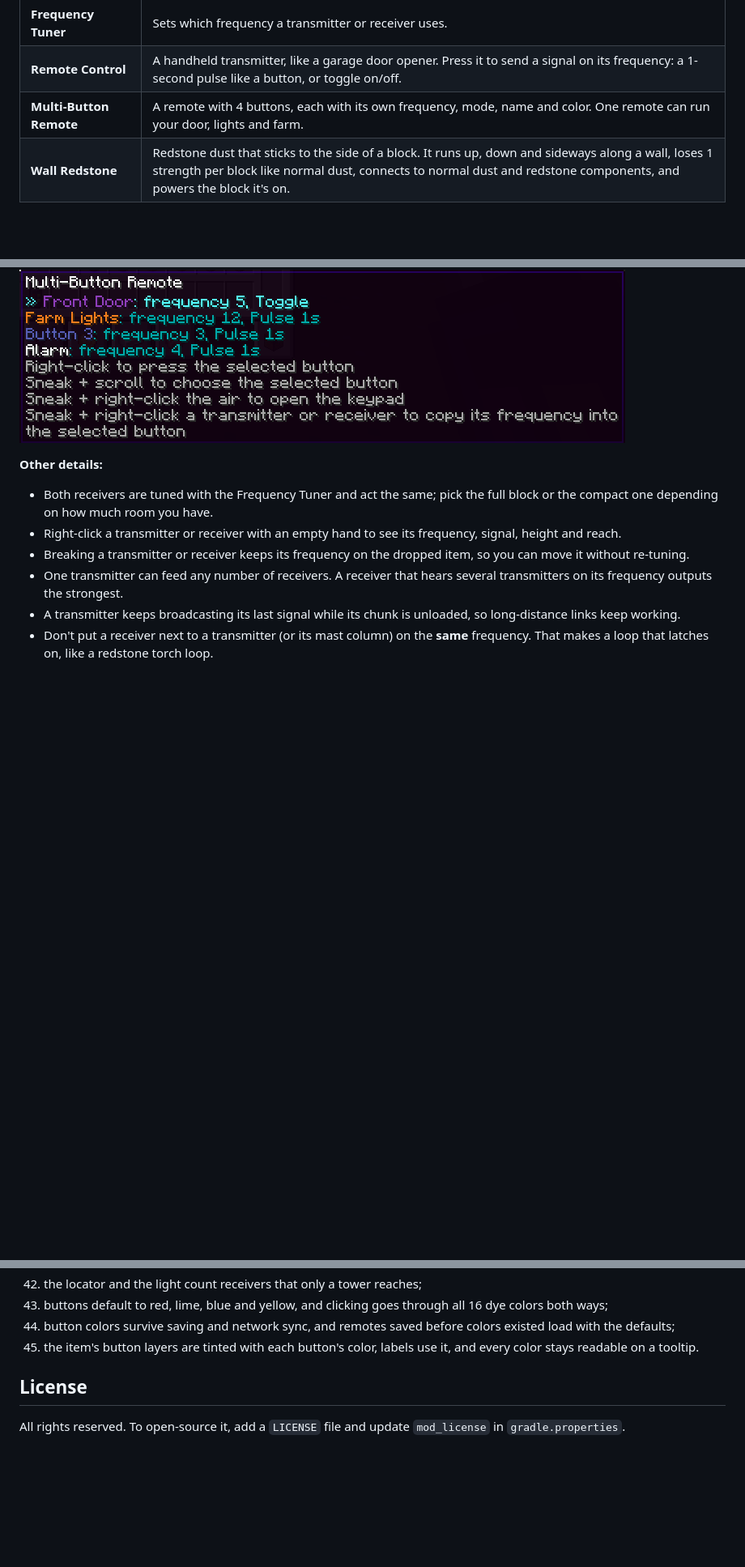
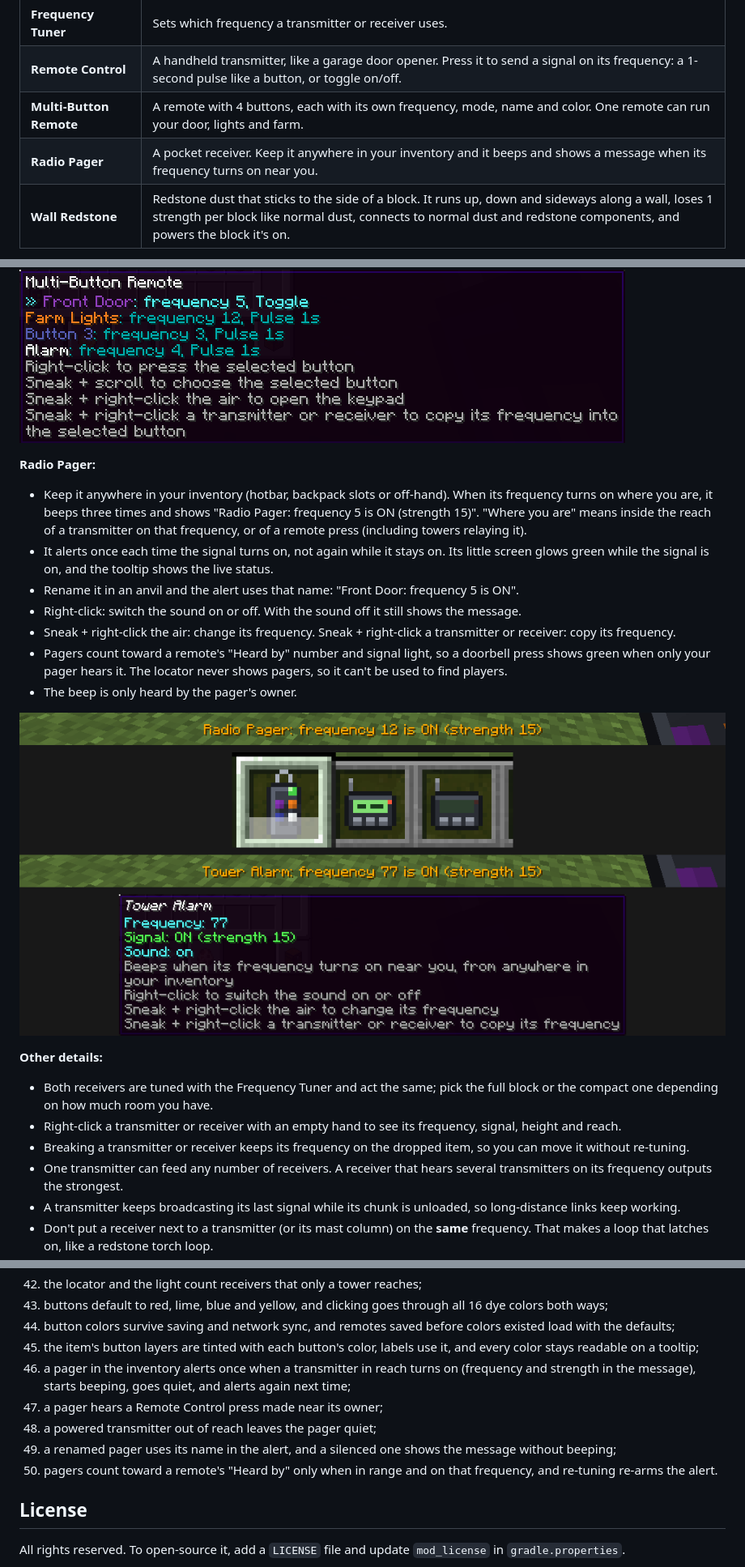
Before and after one commit to Reiko45/Reiko-s-Redstone-Signal-Tower, a Markdown page: README.md, 3 parts joined by grey strips. Shown at 81% size. Rendered like a GitHub page; pictures changed too: docs/images/pager.png (added); blank space fills up the shorter version.

```diff
--- a/README.md
+++ b/README.md
@@ -15,6 +15,7 @@ A Minecraft **1.21.1 NeoForge** mod that adds radio towers for redstone. Put a t
 | **Frequency Tuner** | Sets which frequency a transmitter or receiver uses. |
 | **Remote Control** | A handheld transmitter, like a garage door opener. Press it to send a signal on its frequency: a 1-second pulse like a button, or toggle on/off. |
 | **Multi-Button Remote** | A remote with 4 buttons, each with its own frequency, mode, name and color. One remote can run your door, lights and farm. |
+| **Radio Pager** | A pocket receiver. Keep it anywhere in your inventory and it beeps and shows a message when its frequency turns on near you. |
 | **Wall Redstone** | Redstone dust that sticks to the side of a block. It runs up, down and sideways along a wall, loses 1 strength per block like normal dust, connects to normal dust and redstone components, and powers the block it's on. |
 
 ![Compact Radio Receivers on a ceiling, on top of a block, on both sides of a block, and on a wall powering a lamp behind it](docs/images/compact-receivers.png)
@@ -72,6 +73,17 @@ A Minecraft **1.21.1 NeoForge** mod that adds radio towers for redstone. Put a t
 
 ![The Multi-Button Remote's tooltip, with each named button in its color](docs/images/multi-remote-tooltip.png)
 
+**Radio Pager:**
+- Keep it anywhere in your inventory (hotbar, backpack slots or off-hand). When its frequency turns on where you are, it beeps three times and shows "Radio Pager: frequency 5 is ON (strength 15)". "Where you are" means inside the reach of a transmitter on that frequency, or of a remote press (including towers relaying it).
+- It alerts once each time the signal turns on, not again while it stays on. Its little screen glows green while the signal is on, and the tooltip shows the live status.
+- Rename it in an anvil and the alert uses that name: "Front Door: frequency 5 is ON".
+- Right-click: switch the sound on or off. With the sound off it still shows the message.
+- Sneak + right-click the air: change its frequency. Sneak + right-click a transmitter or receiver: copy its frequency.
+- Pagers count toward a remote's "Heard by" number and signal light, so a doorbell press shows green when only your pager hears it. The locator never shows pagers, so it can't be used to find players.
+- The beep is only heard by the pager's owner.
+
+![Two pagers going off: one from a remote press, one renamed "Tower Alarm" from a tower, with its tooltip](docs/images/pager.png)
+
 **Other details:**
 - Both receivers are tuned with the Frequency Tuner and act the same; pick the full block or the compact one depending on how much room you have.
 - Right-click a transmitter or receiver with an empty hand to see its frequency, signal, height and reach.
@@ -238,7 +253,12 @@ The `tools/` scripts are how the textures and JSON files were generated. You can
 42. the locator and the light count receivers that only a tower reaches;
 43. buttons default to red, lime, blue and yellow, and clicking goes through all 16 dye colors both ways;
 44. button colors survive saving and network sync, and remotes saved before colors existed load with the defaults;
-45. the item's button layers are tinted with each button's color, labels use it, and every color stays readable on a tooltip.
+45. the item's button layers are tinted with each button's color, labels use it, and every color stays readable on a tooltip;
+46. a pager in the inventory alerts once when a transmitter in reach turns on (frequency and strength in the message), starts beeping, goes quiet, and alerts again next time;
+47. a pager hears a Remote Control press made near its owner;
+48. a powered transmitter out of reach leaves the pager quiet;
+49. a renamed pager uses its name in the alert, and a silenced one shows the message without beeping;
+50. pagers count toward a remote's "Heard by" only when in range and on that frequency, and re-tuning re-arms the alert.
 
 ## License
 
```
Also changed, not shown: other parts of README.md (+3 -0 lines), docs/DESIGN.md (+9 -1 lines), 17 other files.
